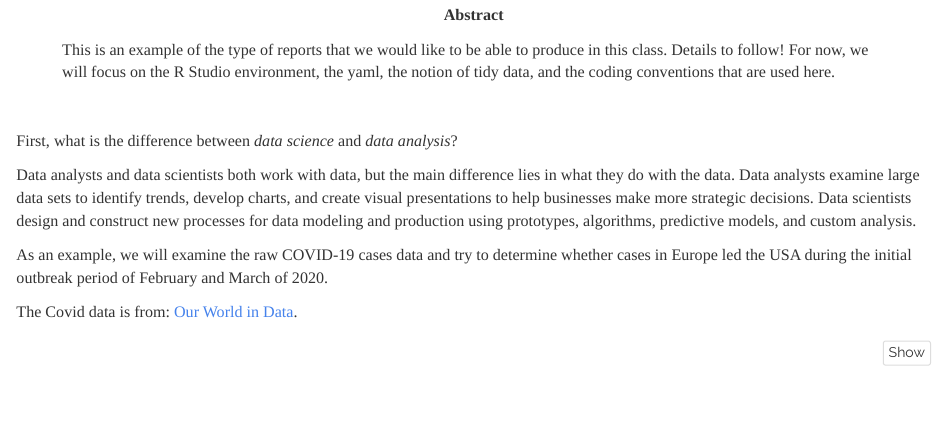
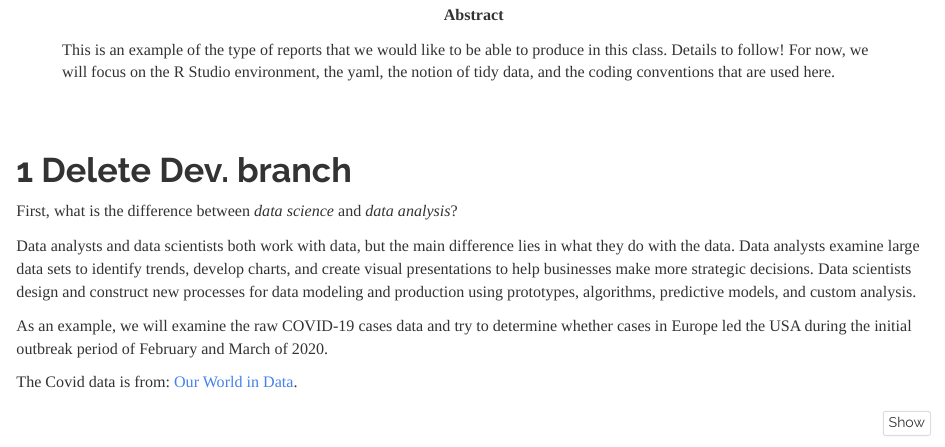
Before and after one commit to paulmbeaumont/CovidData, an R Markdown document (index.Rmd): the page in a window 1100 px wide, from 370 px down. Rendered offline with R 4.5, knitr and Pandoc, with nearby package versions; some code elsewhere in the file could not run offline.

Commit message:
edit index.Rmd

````diff
--- a/index.Rmd
+++ b/index.Rmd
@@ -39,6 +39,7 @@ knitr::opts_chunk$set(echo = TRUE,
                       Warning = FALSE)
 ```
 
+# Delete Dev. branch
 
 
 First, what is the difference between *data science* and *data analysis*?
````
